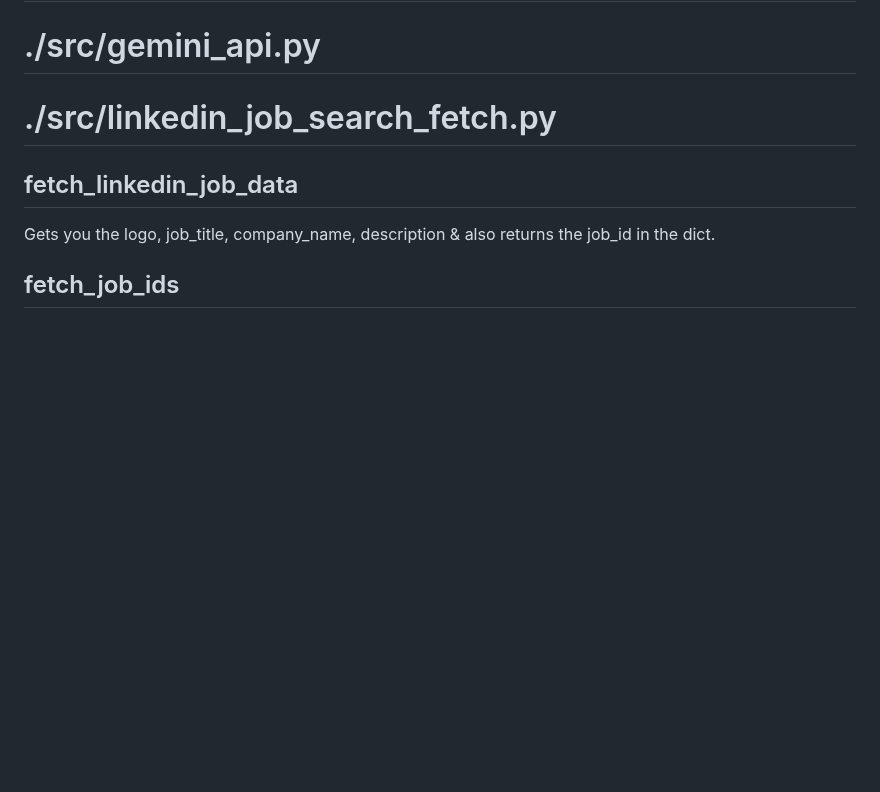
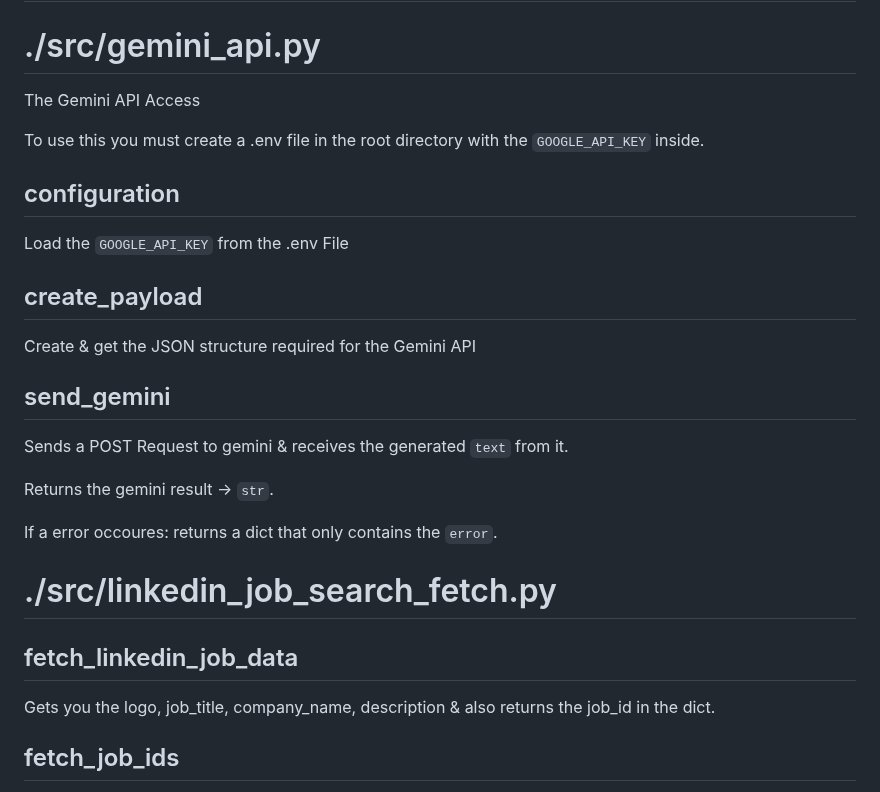
Before and after one commit to justusdecker/Application-Manager, a Markdown page: docs/auto-docs.md, the part around the change. Rendered like a GitHub page; blank space fills up the shorter version.

Commit message:
[auto] update docs

```diff
--- a/docs/auto-docs.md
+++ b/docs/auto-docs.md
@@ -241,6 +241,24 @@ Internal Helper: Converts SQLAlchemy Object to dict
 
 # ./src/gemini_api.py
 
+The Gemini API Access
+
+To use this you must create a .env file in the root directory with the `GOOGLE_API_KEY` inside.
+
+## configuration
+Load the `GOOGLE_API_KEY` from the .env File
+
+## create_payload
+Create & get the JSON structure required for the Gemini API
+
+## send_gemini
+Sends a POST Request to gemini & receives the generated `text` from it.
+
+Returns the gemini result -> `str`.
+
+If a error occoures:
+    returns a dict that only contains the `error`.
+
 # ./src/linkedin_job_search_fetch.py
 
 ## fetch_linkedin_job_data
```
